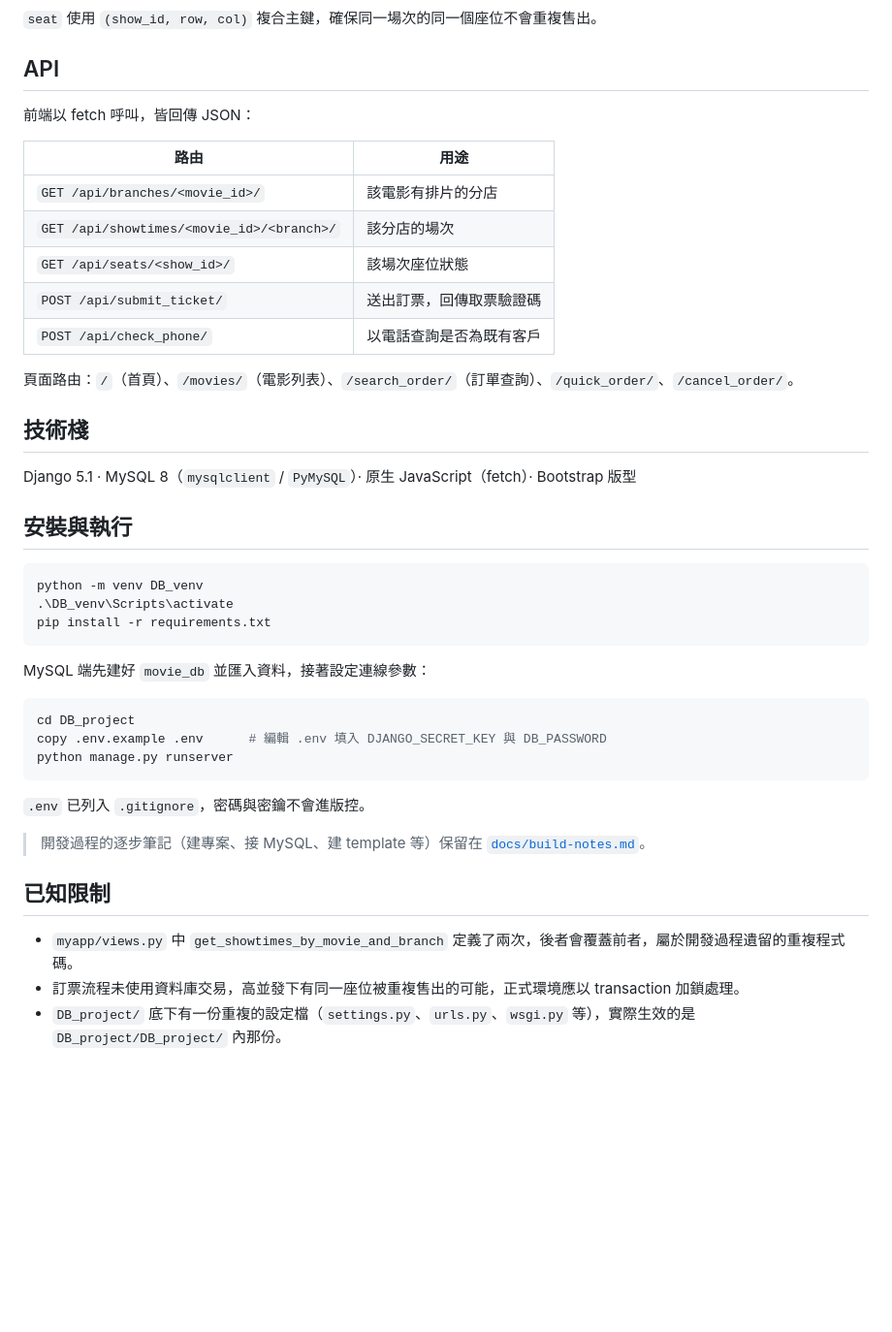
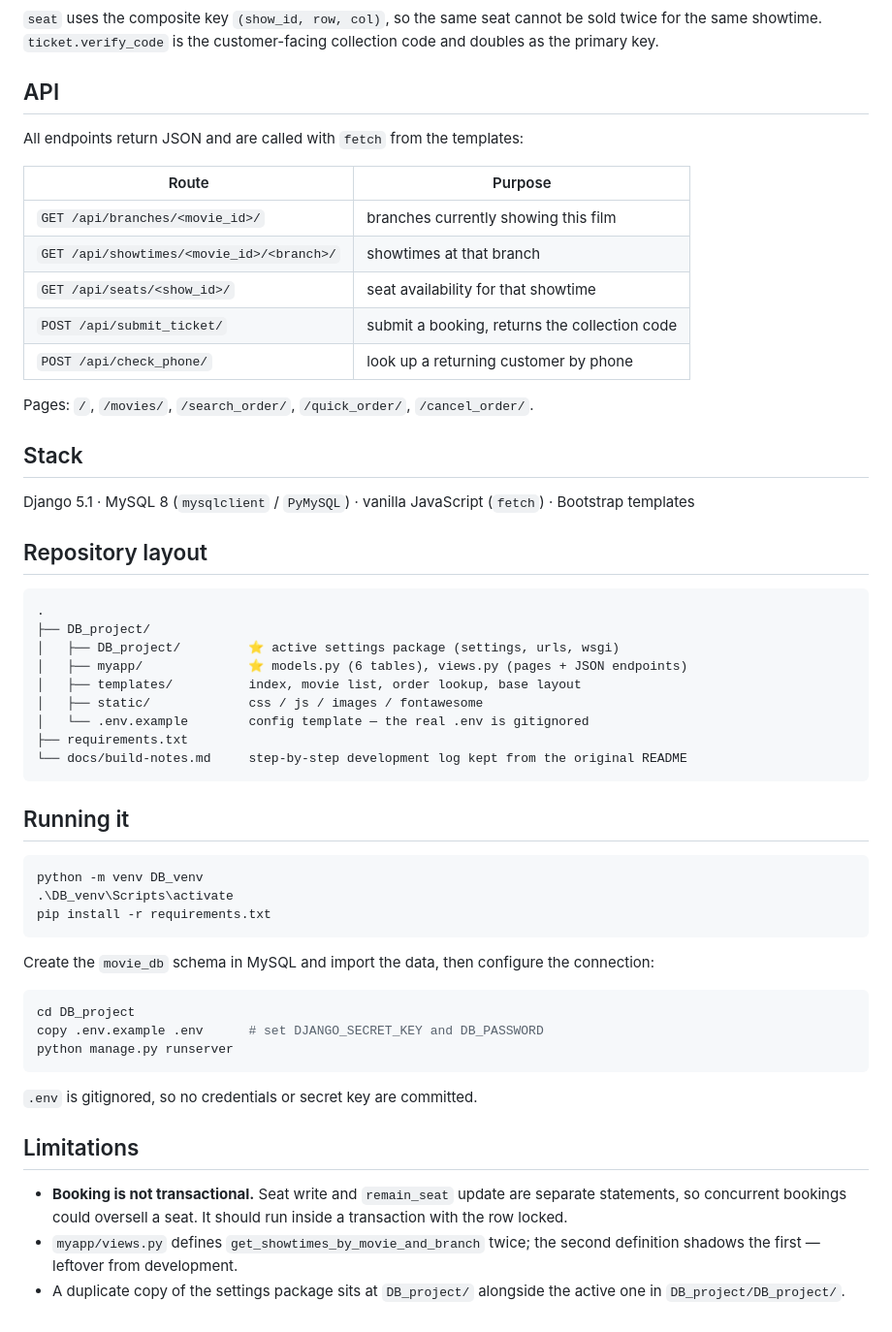
Before and after one commit to Lianliu0716/db-final-project, a Markdown page: README.md, the part around one of its changes. Shown at 97% size. GitHub-like rendering; blank space fills up the shorter version.

Commit message:
README: rewrite as portfolio-style English README (features, ER diagram, API, limitations)
Co-Authored-By: Claude Opus 5 (1M context) <noreply@anthropic.com>

````diff
--- a/README.md
+++ b/README.md
@@ -66,27 +75,42 @@ erDiagram
     }
 ```
 
-`seat` 使用 `(show_id, row, col)` 複合主鍵，確保同一場次的同一個座位不會重複售出。
+`seat` uses the composite key `(show_id, row, col)`, so the same seat cannot be sold twice for the same
+showtime. `ticket.verify_code` is the customer-facing collection code and doubles as the primary key.
 
 ## API
 
-前端以 fetch 呼叫，皆回傳 JSON：
+All endpoints return JSON and are called with `fetch` from the templates:
 
-| 路由 | 用途 |
+| Route | Purpose |
 |---|---|
-| `GET /api/branches/<movie_id>/` | 該電影有排片的分店 |
-| `GET /api/showtimes/<movie_id>/<branch>/` | 該分店的場次 |
-| `GET /api/seats/<show_id>/` | 該場次座位狀態 |
-| `POST /api/submit_ticket/` | 送出訂票，回傳取票驗證碼 |
-| `POST /api/check_phone/` | 以電話查詢是否為既有客戶 |
+| `GET /api/branches/<movie_id>/` | branches currently showing this film |
+| `GET /api/showtimes/<movie_id>/<branch>/` | showtimes at that branch |
+| `GET /api/seats/<show_id>/` | seat availability for that showtime |
+| `POST /api/submit_ticket/` | submit a booking, returns the collection code |
+| `POST /api/check_phone/` | look up a returning customer by phone |
 
-頁面路由：`/`（首頁）、`/movies/`（電影列表）、`/search_order/`（訂單查詢）、`/quick_order/`、`/cancel_order/`。
+Pages: `/`, `/movies/`, `/search_order/`, `/quick_order/`, `/cancel_order/`.
 
-## 技術棧
+## Stack
 
-Django 5.1 · MySQL 8（`mysqlclient` / `PyMySQL`）· 原生 JavaScript（fetch）· Bootstrap 版型
+Django 5.1 · MySQL 8 (`mysqlclient` / `PyMySQL`) · vanilla JavaScript (`fetch`) · Bootstrap templates
 
-## 安裝與執行
+## Repository layout
+
+```
+.
+├── DB_project/
+│   ├── DB_project/         ⭐ active settings package (settings, urls, wsgi)
+│   ├── myapp/              ⭐ models.py (6 tables), views.py (pages + JSON endpoints)
+│   ├── templates/          index, movie list, order lookup, base layout
+│   ├── static/             css / js / images / fontawesome
+│   └── .env.example        config template — the real .env is gitignored
+├── requirements.txt
+└── docs/build-notes.md     step-by-step development log kept from the original README
+```
+
+## Running it
 
 ```bash
 python -m venv DB_venv
@@ -94,20 +118,21 @@ python -m venv DB_venv
 pip install -r requirements.txt
 ```
 
-MySQL 端先建好 `movie_db` 並匯入資料，接著設定連線參數：
+Create the `movie_db` schema in MySQL and import the data, then configure the connection:
 
 ```bash
 cd DB_project
-copy .env.example .env      # 編輯 .env 填入 DJANGO_SECRET_KEY 與 DB_PASSWORD
+copy .env.example .env      # set DJANGO_SECRET_KEY and DB_PASSWORD
 python manage.py runserver
 ```
 
-`.env` 已列入 `.gitignore`，密碼與密鑰不會進版控。
+`.env` is gitignored, so no credentials or secret key are committed.
 
-> 開發過程的逐步筆記（建專案、接 MySQL、建 template 等）保留在 [`docs/build-notes.md`](docs/build-notes.md)。
+## Limitations
 
-## 已知限制
-
-- `myapp/views.py` 中 `get_showtimes_by_movie_and_branch` 定義了兩次，後者會覆蓋前者，屬於開發過程遺留的重複程式碼。
-- 訂票流程未使用資料庫交易，高並發下有同一座位被重複售出的可能，正式環境應以 transaction 加鎖處理。
-- `DB_project/` 底下有一份重複的設定檔（`settings.py`、`urls.py`、`wsgi.py` 等），實際生效的是 `DB_project/DB_project/` 內那份。
+- **Booking is not transactional.** Seat write and `remain_seat` update are separate statements, so
+  concurrent bookings could oversell a seat. It should run inside a transaction with the row locked.
+- `myapp/views.py` defines `get_showtimes_by_movie_and_branch` twice; the second definition shadows the
+  first — leftover from development.
+- A duplicate copy of the settings package sits at `DB_project/` alongside the active one in
+  `DB_project/DB_project/`.
````
Also changed, not shown: other parts of README.md (+26 -17 lines).
